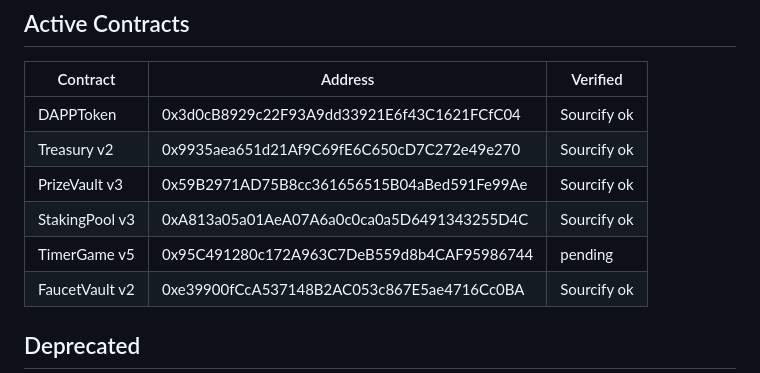
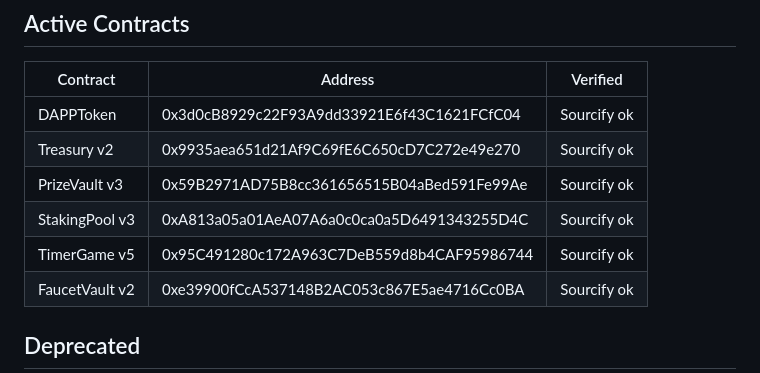
Before and after one commit to 0xTimberZx/blockpotdao, a Markdown page: README.md, the part around the change. GitHub-like rendering.

Commit message:
Mark TimerGame v5 as Sourcify verified
Co-Authored-By: Claude Fable 5 <noreply@anthropic.com>
Claude-Session: https://claude.ai/code/session_01PGGrU93NXama5UD7deSZEc

```diff
--- a/README.md
+++ b/README.md
@@ -7,7 +7,7 @@
 | Treasury v2     | 0x9935aea651d21Af9C69fE6C650cD7C272e49e270 | Sourcify ok |
 | PrizeVault v3   | 0x59B2971AD75B8cc361656515B04aBed591Fe99Ae | Sourcify ok |
 | StakingPool v3  | 0xA813a05a01AeA07A6a0c0ca0a5D6491343255D4C | Sourcify ok |
-| TimerGame v5    | 0x95C491280c172A963C7DeB559d8b4CAF95986744 | pending     |
+| TimerGame v5    | 0x95C491280c172A963C7DeB559d8b4CAF95986744 | Sourcify ok |
 | FaucetVault v2  | 0xe39900fCcA537148B2AC053c867E5ae4716Cc0BA | Sourcify ok |
 
 ## Deprecated
```
Also changed, not shown: notes.md (+1 -1 lines).
